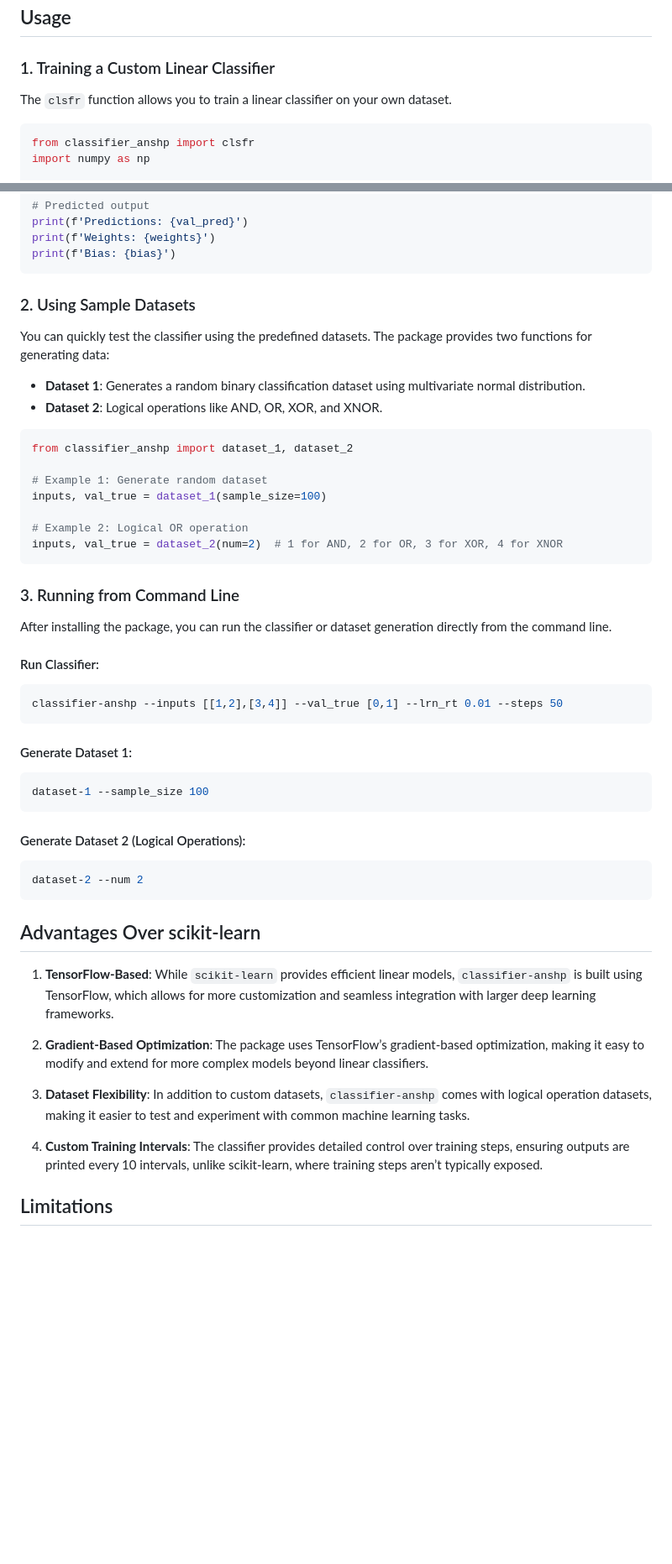
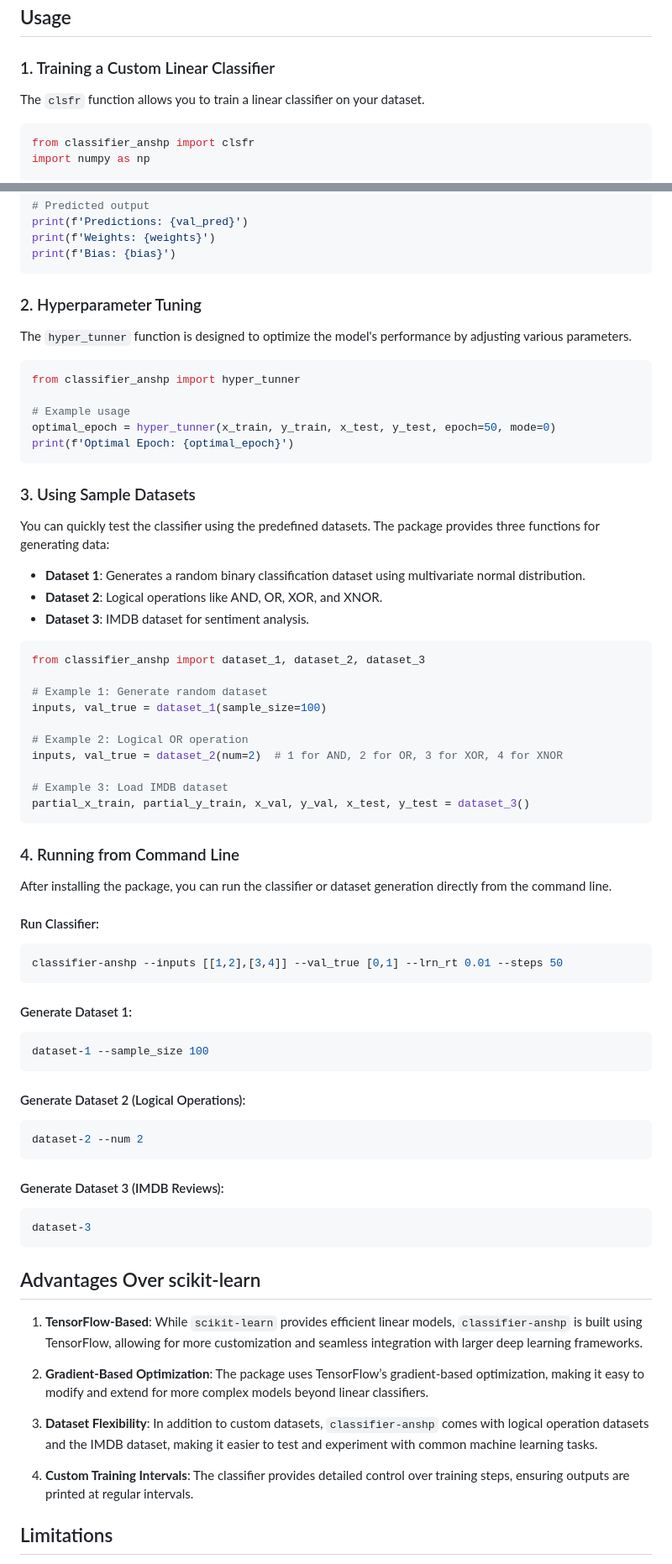
Before and after one commit to ANSHPG/pypi-pkg-clsfr, a Markdown page: README.md, 2 parts joined by grey strips. Shown: that part at 84% size. Drawn GitHub-style; blank space fills up the shorter version.

````diff
--- a/README.md
+++ b/README.md
@@ -22,7 +27,7 @@ pip install classifier-anshp
 
 ### 1. Training a Custom Linear Classifier
 
-The `clsfr` function allows you to train a linear classifier on your own dataset.
+The `clsfr` function allows you to train a linear classifier on your dataset.
 
 ```python
 from classifier_anshp import clsfr
@@ -41,51 +46,76 @@ print(f'Weights: {weights}')
 print(f'Bias: {bias}')
 ```
 
-### 2. Using Sample Datasets
+### 2. Hyperparameter Tuning
 
-You can quickly test the classifier using the predefined datasets. The package provides two functions for generating data:
+The `hyper_tunner` function is designed to optimize the model's performance by adjusting various parameters.
+
+```python
+from classifier_anshp import hyper_tunner
+
+# Example usage
+optimal_epoch = hyper_tunner(x_train, y_train, x_test, y_test, epoch=50, mode=0)
+print(f'Optimal Epoch: {optimal_epoch}')
+```
+
+### 3. Using Sample Datasets
+
+You can quickly test the classifier using the predefined datasets. The package provides three functions for generating data:
 
 - **Dataset 1**: Generates a random binary classification dataset using multivariate normal distribution.
 - **Dataset 2**: Logical operations like AND, OR, XOR, and XNOR.
+- **Dataset 3**: IMDB dataset for sentiment analysis.
 
 ```python
-from classifier_anshp import dataset_1, dataset_2
+from classifier_anshp import dataset_1, dataset_2, dataset_3
 
 # Example 1: Generate random dataset
 inputs, val_true = dataset_1(sample_size=100)
 
 # Example 2: Logical OR operation
 inputs, val_true = dataset_2(num=2)  # 1 for AND, 2 for OR, 3 for XOR, 4 for XNOR
+
+# Example 3: Load IMDB dataset
+partial_x_train, partial_y_train, x_val, y_val, x_test, y_test = dataset_3()
 ```
 
-### 3. Running from Command Line
+### 4. Running from Command Line
 
 After installing the package, you can run the classifier or dataset generation directly from the command line.
 
 #### Run Classifier:
+
 ```bash
 classifier-anshp --inputs [[1,2],[3,4]] --val_true [0,1] --lrn_rt 0.01 --steps 50
 ```
 
 #### Generate Dataset 1:
+
 ```bash
 dataset-1 --sample_size 100
 ```
 
 #### Generate Dataset 2 (Logical Operations):
+
 ```bash
 dataset-2 --num 2
 ```
 
+#### Generate Dataset 3 (IMDB Reviews):
+
+```bash
+dataset-3
+```
+
 ## Advantages Over scikit-learn
 
-1. **TensorFlow-Based**: While `scikit-learn` provides efficient linear models, `classifier-anshp` is built using TensorFlow, which allows for more customization and seamless integration with larger deep learning frameworks.
+1. **TensorFlow-Based**: While `scikit-learn` provides efficient linear models, `classifier-anshp` is built using TensorFlow, allowing for more customization and seamless integration with larger deep learning frameworks.
 
 2. **Gradient-Based Optimization**: The package uses TensorFlow’s gradient-based optimization, making it easy to modify and extend for more complex models beyond linear classifiers.
 
-3. **Dataset Flexibility**: In addition to custom datasets, `classifier-anshp` comes with logical operation datasets, making it easier to test and experiment with common machine learning tasks.
+3. **Dataset Flexibility**: In addition to custom datasets, `classifier-anshp` comes with logical operation datasets and the IMDB dataset, making it easier to test and experiment with common machine learning tasks.
 
-4. **Custom Training Intervals**: The classifier provides detailed control over training steps, ensuring outputs are printed every 10 intervals, unlike scikit-learn, where training steps aren’t typically exposed.
+4. **Custom Training Intervals**: The classifier provides detailed control over training steps, ensuring outputs are printed at regular intervals.
 
 ## Limitations
 
````
Also changed, not shown: other parts of README.md (+7 -2 lines).
